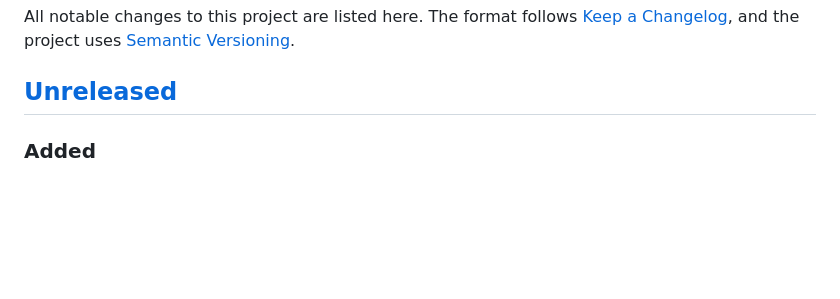
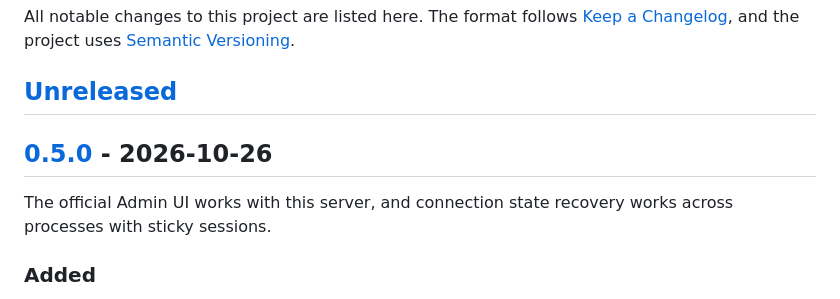
Before and after one commit to marcosmarcolin/socket.io-server, a Markdown page: CHANGELOG.md, the part around one of its changes. Rendered like a GitHub page; blank space fills up the shorter version.

```diff
--- a/CHANGELOG.md
+++ b/CHANGELOG.md
@@ -3,6 +3,10 @@
 All notable changes to this project are listed here. The format follows [Keep a Changelog](https://keepachangelog.com/en/1.1.0/), and the project uses [Semantic Versioning](https://semver.org/spec/v2.0.0.html).
 
 ## [Unreleased]
+
+## [0.5.0] - 2026-10-26
+
+The official Admin UI works with this server, and connection state recovery works across processes with sticky sessions.
 
 ### Added
 
```
Also changed, not shown: other parts of CHANGELOG.md (+2 -1 lines).
